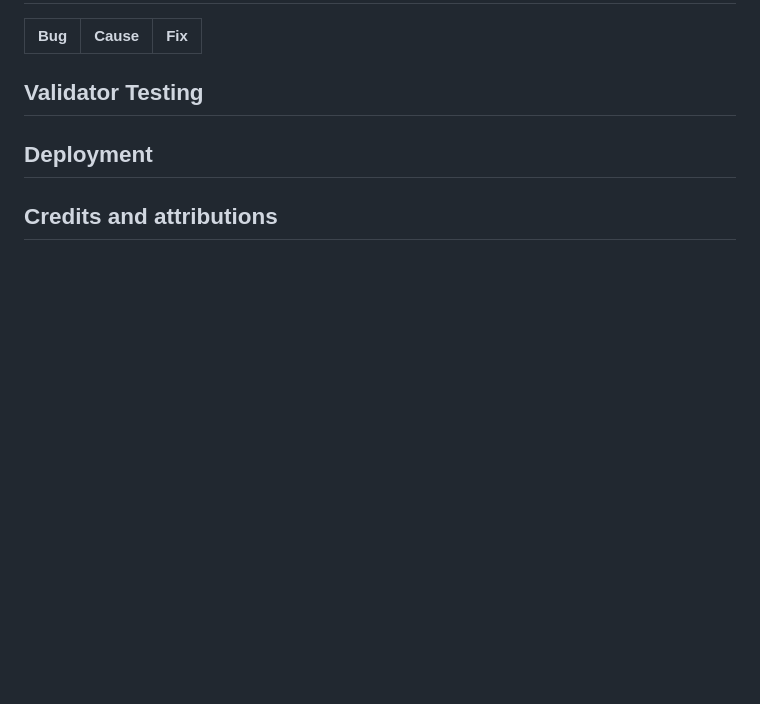
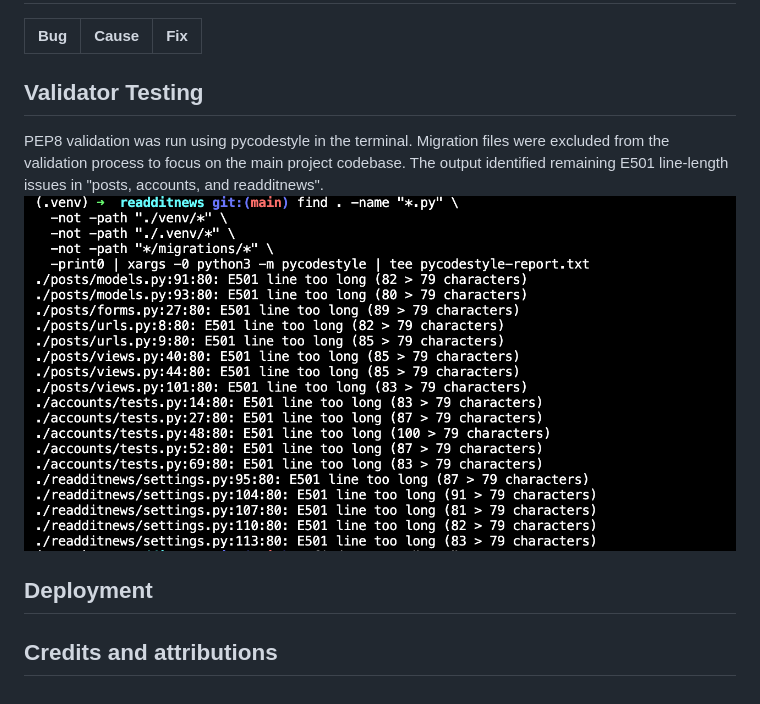
Before and after one commit to andreaslarssamils/readditnews, a Markdown page: readme.md, the part around the change. Rendered like a GitHub page; pictures changed too: media/pycodestyle.png (added); blank space fills up the shorter version.

Commit message:
Fix PEP8 issues and add validation report. Exclude migration files, fix line-length issues in main codebase

```diff
--- a/readme.md
+++ b/readme.md
@@ -326,6 +326,9 @@ As an admin, I want to approve or reject posts so that only appropriate content
 
 ## Validator Testing
 
+PEP8 validation was run using pycodestyle in the terminal. Migration files were excluded from the validation process to focus on the main project codebase. The output identified remaining E501 line-length issues in "posts, accounts, and readditnews".
+![PEP8 Validation Output](/media/pycodestyle.png)
+
 ## Deployment
 
 ## Credits and attributions
```
Also changed, not shown: 7 other files.
